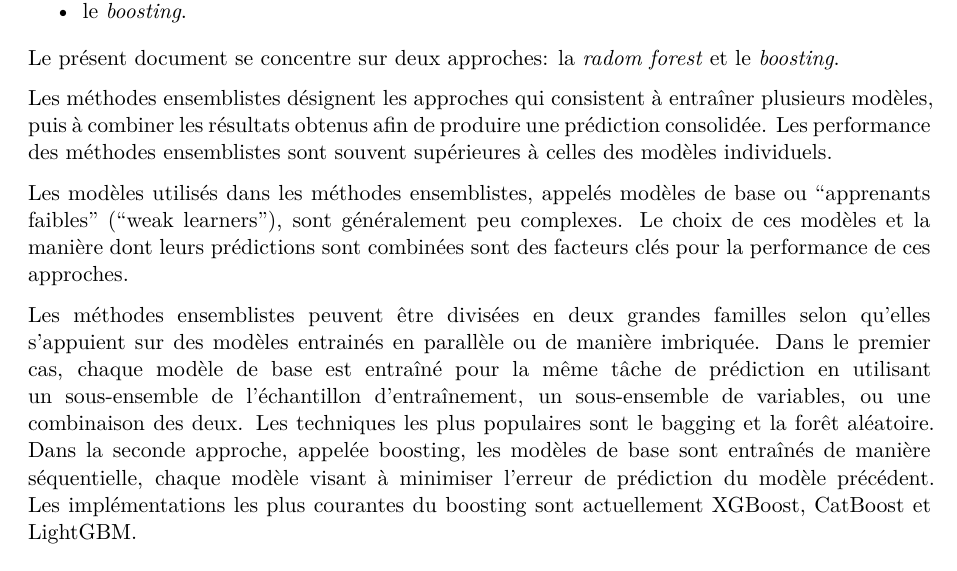
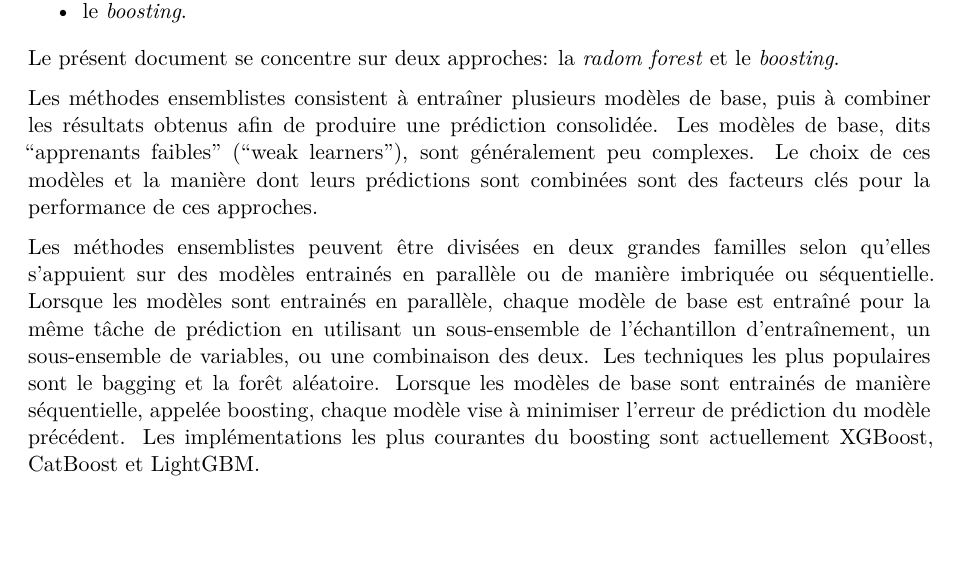
Before and after one commit to oliviermeslin/DT_methodes_ensemblistes, a Quarto document (DT.qmd): part of page 2 of 7, cut so that both start at the same text, the shorter picture padded with empty space. Rendered offline with R 4.5, knitr and Pandoc in place of Quarto, then LaTeX, with nearby package versions; drawn as R Markdown's standard PDF in place of the format the file asks for.

Commit message:
Micro modifications dans le texte

```diff
--- a/DT.qmd
+++ b/DT.qmd
@@ -56,11 +56,10 @@ Il existe quatre grandes approches ensemblistes:
 Le présent document se concentre sur deux approches: la _radom forest_ et le _boosting_.
 
 
-Les méthodes ensemblistes désignent les approches qui consistent à entraîner plusieurs modèles, puis à combiner les résultats obtenus afin de produire une prédiction consolidée. Les performance des méthodes ensemblistes sont souvent supérieures à celles des modèles individuels.
+Les méthodes ensemblistes consistent à entraîner plusieurs modèles de base, puis à combiner les résultats obtenus afin de produire une prédiction consolidée. Les modèles de base, dits "apprenants faibles" ("weak learners"), sont généralement peu complexes. Le choix de ces modèles et la manière dont leurs prédictions sont combinées sont des facteurs clés pour la performance de ces approches.
 
-Les modèles utilisés dans les méthodes ensemblistes, appelés modèles de base ou "apprenants faibles" ("weak learners"), sont généralement peu complexes. Le choix de ces modèles et la manière dont leurs prédictions sont combinées sont des facteurs clés pour la performance de ces approches.
-
-Les méthodes ensemblistes peuvent être divisées en deux grandes familles selon qu'elles s'appuient sur des modèles entrainés en parallèle ou de manière imbriquée. Dans le premier cas, chaque modèle de base est entraîné pour la même tâche de prédiction en utilisant un sous-ensemble de l'échantillon d'entraînement, un sous-ensemble de variables, ou une combinaison des deux. Les techniques les plus populaires sont le bagging et la forêt aléatoire. Dans la seconde approche, appelée boosting, les modèles de base sont entraînés de manière séquentielle, chaque modèle visant à minimiser l'erreur de prédiction du modèle précédent. Les implémentations les plus courantes du boosting sont actuellement XGBoost, CatBoost et LightGBM.
+Les méthodes ensemblistes peuvent être divisées en deux grandes familles selon qu'elles s'appuient sur des modèles entrainés en parallèle ou de manière imbriquée ou séquentielle. Lorsque les modèles sont entrainés en parallèle, chaque modèle de base est entraîné pour la même tâche de prédiction en utilisant un sous-ensemble de l'échantillon d'entraînement, un sous-ensemble de variables, ou une combinaison des deux. Les techniques les plus populaires sont le bagging et la forêt aléatoire.
+Lorsque les modèles de base sont entrainés de manière séquentielle, appelée boosting, chaque modèle vise à minimiser l'erreur de prédiction du modèle précédent. Les implémentations les plus courantes du boosting sont actuellement XGBoost, CatBoost et LightGBM.
 
 
 ## Comment fonctionnent les méthodes ensemblistes?
```
